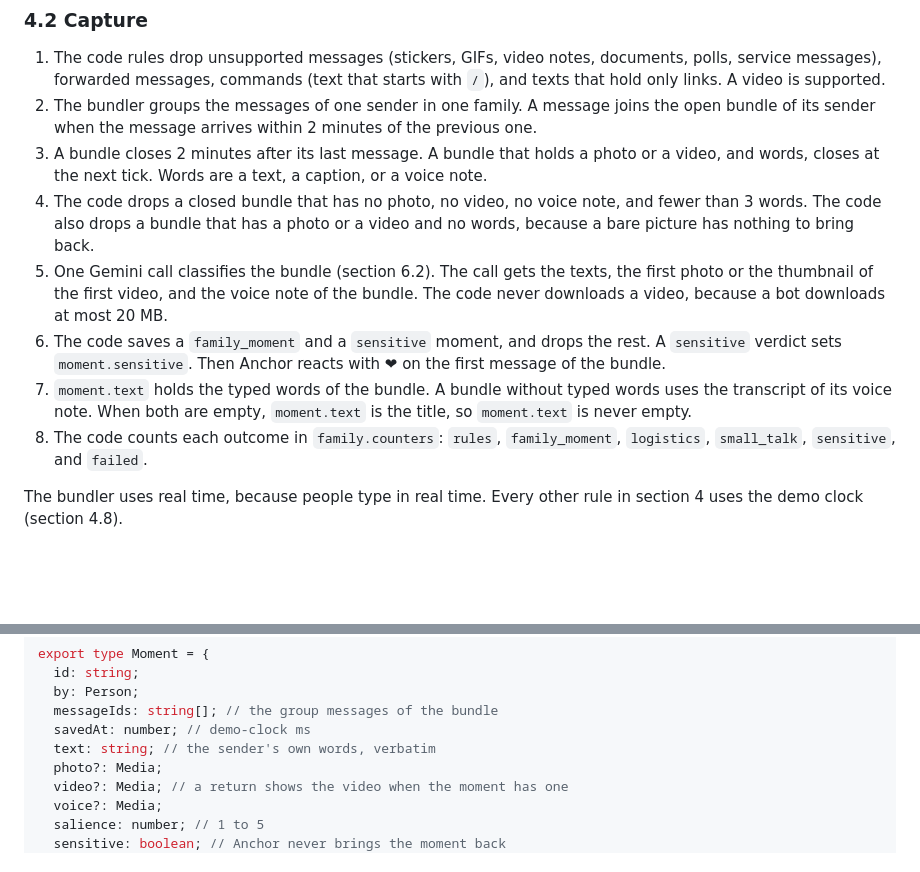
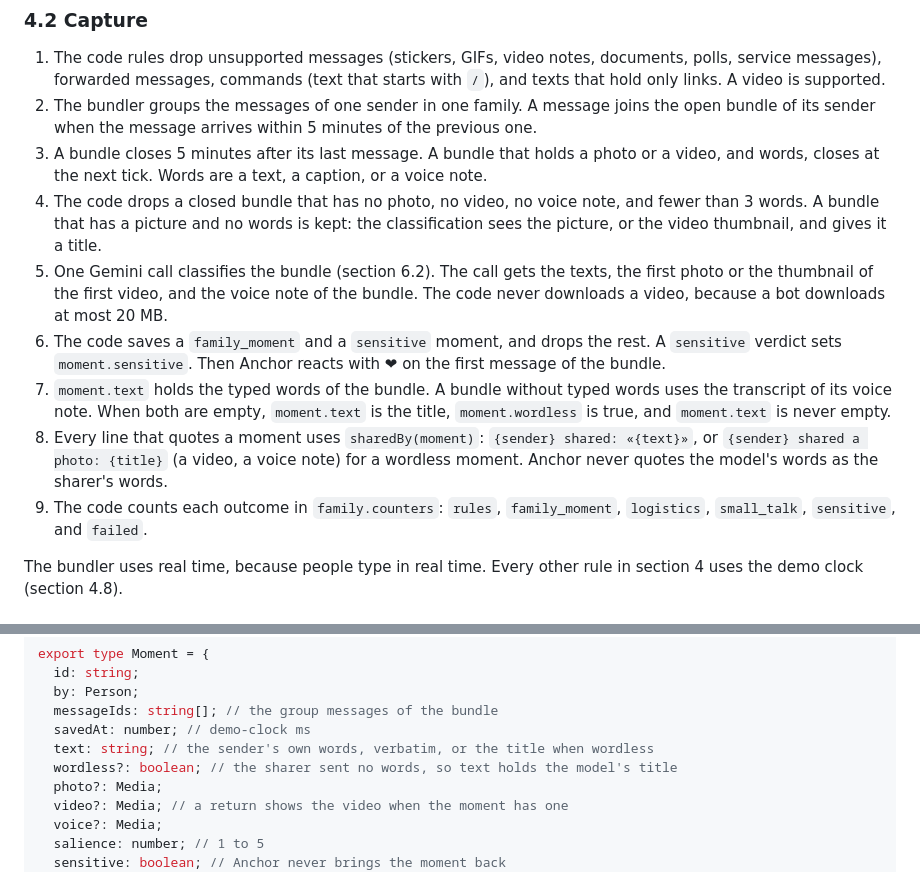
Before and after one commit to AlexandrosLagios/anchor, a Markdown page: docs/specs/2026-09-25-family-memory-design.md, 2 parts joined by grey strips. Rendered like a GitHub page; blank space fills up the shorter version.

Commit message:
docs: keep bare pictures and attribute wordless moments honestly

```diff
--- a/docs/specs/2026-09-25-family-memory-design.md
+++ b/docs/specs/2026-09-25-family-memory-design.md
@@ -53,13 +53,14 @@ Step 3 writes the v1 findings into section 11. Read section 11 before a v1.x cha
 ### 4.2 Capture
 
 1. The code rules drop unsupported messages (stickers, GIFs, video notes, documents, polls, service messages), forwarded messages, commands (text that starts with `/`), and texts that hold only links. A video is supported.
-2. The bundler groups the messages of one sender in one family. A message joins the open bundle of its sender when the message arrives within 2 minutes of the previous one.
-3. A bundle closes 2 minutes after its last message. A bundle that holds a photo or a video, and words, closes at the next tick. Words are a text, a caption, or a voice note.
-4. The code drops a closed bundle that has no photo, no video, no voice note, and fewer than 3 words. The code also drops a bundle that has a photo or a video and no words, because a bare picture has nothing to bring back.
+2. The bundler groups the messages of one sender in one family. A message joins the open bundle of its sender when the message arrives within 5 minutes of the previous one.
+3. A bundle closes 5 minutes after its last message. A bundle that holds a photo or a video, and words, closes at the next tick. Words are a text, a caption, or a voice note.
+4. The code drops a closed bundle that has no photo, no video, no voice note, and fewer than 3 words. A bundle that has a picture and no words is kept: the classification sees the picture, or the video thumbnail, and gives it a title.
 5. One Gemini call classifies the bundle (section 6.2). The call gets the texts, the first photo or the thumbnail of the first video, and the voice note of the bundle. The code never downloads a video, because a bot downloads at most 20 MB.
 6. The code saves a `family_moment` and a `sensitive` moment, and drops the rest. A `sensitive` verdict sets `moment.sensitive`. Then Anchor reacts with ❤ on the first message of the bundle.
-7. `moment.text` holds the typed words of the bundle. A bundle without typed words uses the transcript of its voice note. When both are empty, `moment.text` is the title, so `moment.text` is never empty.
-8. The code counts each outcome in `family.counters`: `rules`, `family_moment`, `logistics`, `small_talk`, `sensitive`, and `failed`.
+7. `moment.text` holds the typed words of the bundle. A bundle without typed words uses the transcript of its voice note. When both are empty, `moment.text` is the title, `moment.wordless` is true, and `moment.text` is never empty.
+8. Every line that quotes a moment uses `sharedBy(moment)`: `{sender} shared: «{text}»`, or `{sender} shared a photo: {title}` (a video, a voice note) for a wordless moment. Anchor never quotes the model's words as the sharer's words.
+9. The code counts each outcome in `family.counters`: `rules`, `family_moment`, `logistics`, `small_talk`, `sensitive`, and `failed`.
 
 The bundler uses real time, because people type in real time. Every other rule in section 4 uses the demo clock (section 4.8).
 
@@ -294,7 +295,8 @@ export type Moment = {
   by: Person;
   messageIds: string[]; // the group messages of the bundle
   savedAt: number; // demo-clock ms
-  text: string; // the sender's own words, verbatim
+  text: string; // the sender's own words, verbatim, or the title when wordless
+  wordless?: boolean; // the sharer sent no words, so text holds the model's title
   photo?: Media;
   video?: Media; // a return shows the video when the moment has one
   voice?: Media;
```
